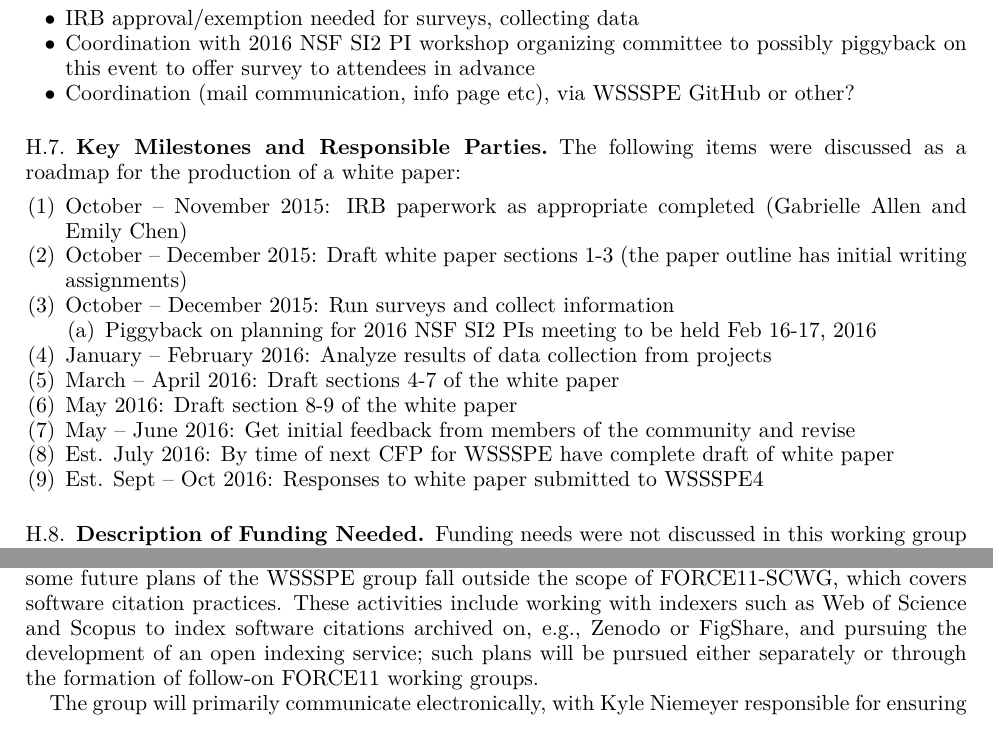
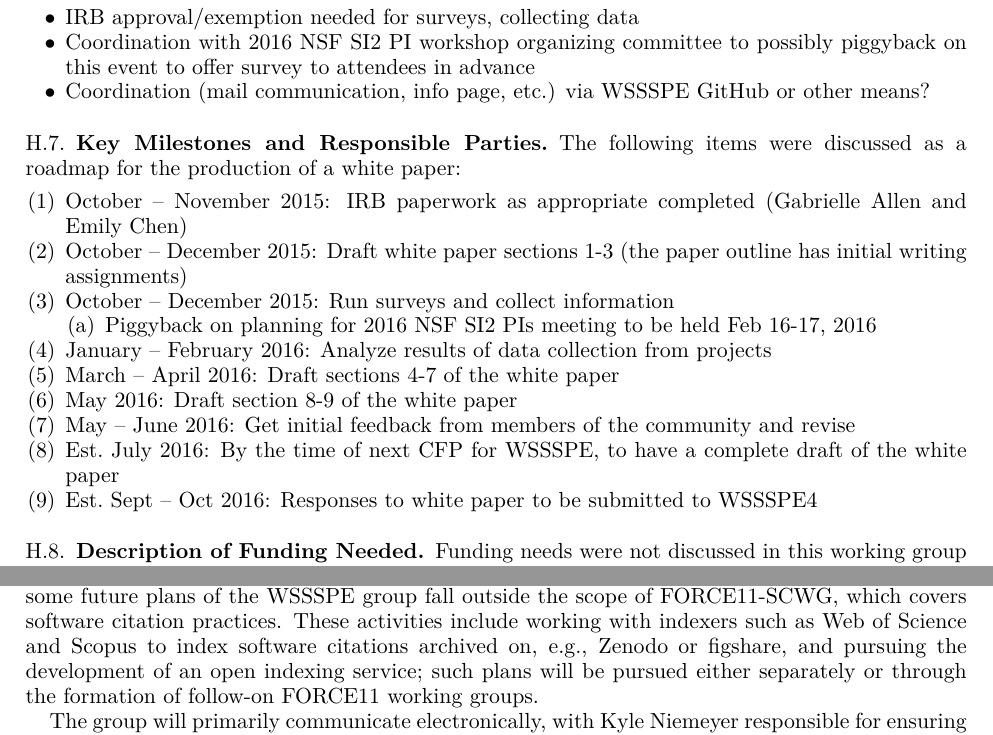
Before and after one commit to WSSSPE/meetings, a LaTeX paper (WSSSPE3/report/WSSSPE3_review.tex, which reads WSSSPE3/report/wg_appendix_metrics.tex, WSSSPE3/report/wg_appendix_software_credit.tex): two parts of pages 32 and 37 of 42, joined at a grey line, cut so that both start at the same text. Compiled offline with pdfLaTeX.

Commit message:
Fix typos.

```diff
--- a/WSSSPE3/report/wg_appendix_metrics.tex
+++ b/WSSSPE3/report/wg_appendix_metrics.tex
@@ -301,7 +301,8 @@ Coordination with 2016 NSF SI2 PI workshop organizing committee to possibly
 piggyback on this event to offer survey to attendees in advance
 
 \item
-Coordination (mail communication, info page etc), via WSSSPE GitHub or other?
+Coordination (mail communication, info page, etc.) via WSSSPE GitHub or other
+means?
 
 \end{itemize}
 
@@ -342,10 +343,10 @@ May 2016: Draft section 8-9 of the white paper
 May -- June 2016: Get initial feedback from members of the community and revise
 
 \item
-Est. July 2016: By time of next CFP for WSSSPE have complete draft of white paper
+Est.\ July 2016: By the time of next CFP for WSSSPE, to have a complete draft of the white paper
 
 \item
-Est. Sept -- Oct 2016: Responses to white paper submitted to WSSSPE4
+Est.\ Sept -- Oct 2016: Responses to white paper to be submitted to WSSSPE4
 
 \end{enumerate}
 
--- a/WSSSPE3/report/wg_appendix_software_credit.tex
+++ b/WSSSPE3/report/wg_appendix_software_credit.tex
@@ -260,7 +260,7 @@ Niemeyer formally requested the merging of these groups following the meeting.
 However, some future plans of the WSSSPE group fall outside the scope of
 FORCE11-SCWG, which covers software citation practices. These activities include
 working with indexers such as Web of Science and Scopus to index software
-citations archived on, e.g., Zenodo or FigShare, and pursuing the development of
+citations archived on, e.g., Zenodo or figshare, and pursuing the development of
 an open indexing service; such plans will be pursued either separately or
 through the formation of follow-on FORCE11 working groups.
 
```
Also changed, not shown: WSSSPE3/report/wssspe.bib (+4 -4 lines).
